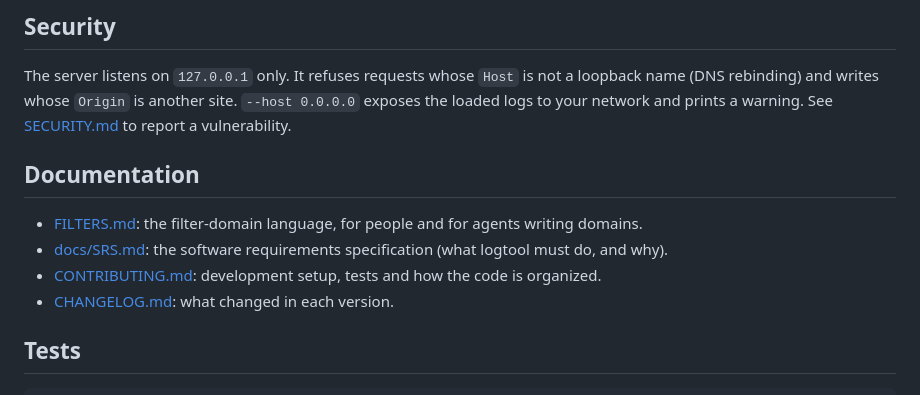
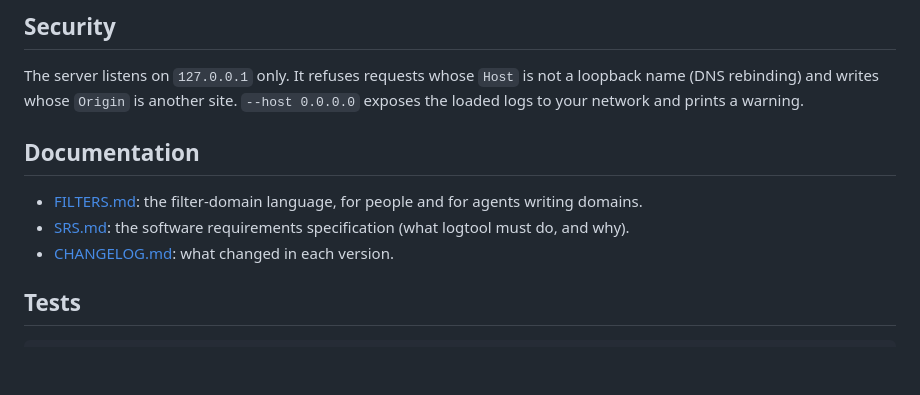
Before and after one commit to alwhi-odoo/logtool, a Markdown page: README.md, the part around the change. Rendered like a GitHub page; blank space fills up the shorter version.

Commit message:
Fix documentation links in README.md
Updated links in documentation section for clarity.

```diff
--- a/README.md
+++ b/README.md
@@ -239,13 +239,12 @@ deleted when it stops. Folders left behind by a crash are removed at the next st
 
 The server listens on `127.0.0.1` only. It refuses requests whose `Host` is not a loopback name (DNS rebinding)
 and writes whose `Origin` is another site. `--host 0.0.0.0` exposes the loaded logs to your network and prints a
-warning. See [SECURITY.md](SECURITY.md) to report a vulnerability.
+warning.
 
 ## Documentation
 
 * [FILTERS.md](FILTERS.md): the filter-domain language, for people and for agents writing domains.
-* [docs/SRS.md](docs/SRS.md): the software requirements specification (what logtool must do, and why).
-* [CONTRIBUTING.md](CONTRIBUTING.md): development setup, tests and how the code is organized.
+* [SRS.md](SRS.md): the software requirements specification (what logtool must do, and why).
 * [CHANGELOG.md](CHANGELOG.md): what changed in each version.
 
 ## Tests
```
